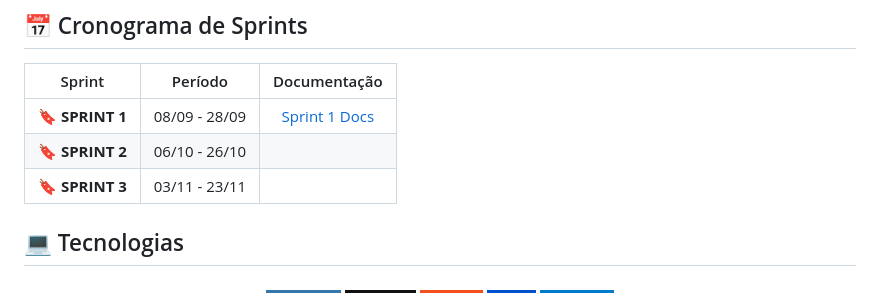
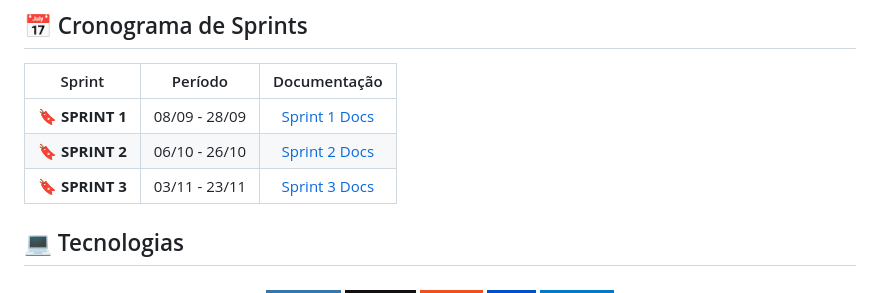
Before and after one commit to Ctrlseis/API-1-ADS, a Markdown page: README.md, the part around the change. GitHub-like rendering; badges without logos.

Commit message:
docs: Adcionando links para Docs sprint 2 e 3

```diff
--- a/README.md
+++ b/README.md
@@ -44,8 +44,8 @@ O desafio consiste em desenvolver um sistema web que indique todos os processos
 | Sprint          |    Período    |  Documentação  |
 | --------------- | :-----------: | :--------------------: |
 | 🔖 **SPRINT 1** | 08/09 - 28/09 |  <a href = docs/sprint1/documentação/README.md> Sprint 1 Docs</a>
-| 🔖 **SPRINT 2** | 06/10 - 26/10 |
-| 🔖 **SPRINT 3** | 03/11 - 23/11 |
+| 🔖 **SPRINT 2** | 06/10 - 26/10 |  <a href = "docs/sprint 2/README.md"> Sprint 2 Docs</a>
+| 🔖 **SPRINT 3** | 03/11 - 23/11 |  <a href = "docs/sprint 3/README.md"> Sprint 3 Docs</a>
 
 ## 💻 Tecnologias <a id="tecnologias"></a>
 
```
